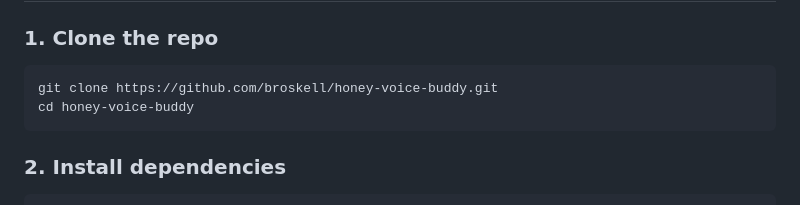
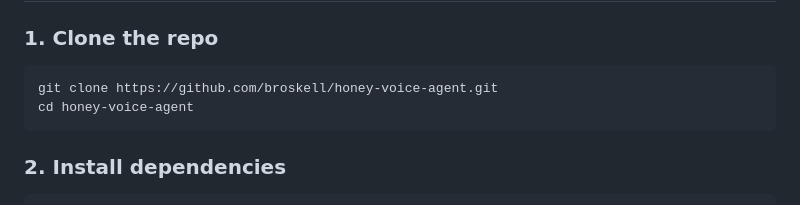
Before and after one commit to broskell/honey-voice-agent, a Markdown page: README.md, the part around the change. GitHub-like rendering.

Commit message:
fix: update repository clone URL in README to reflect correct project name

````diff
--- a/README.md
+++ b/README.md
@@ -96,8 +96,8 @@ Express serves static files from `public/` and explicitly sends `public/index.ht
 ### 1. Clone the repo
 
 ```bash
-git clone https://github.com/broskell/honey-voice-buddy.git
-cd honey-voice-buddy
+git clone https://github.com/broskell/honey-voice-agent.git
+cd honey-voice-agent
 ```
 
 ### 2. Install dependencies
````
